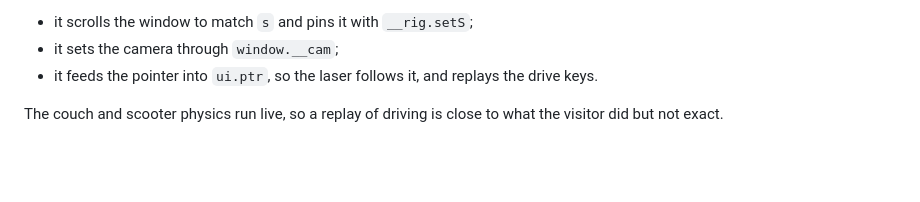
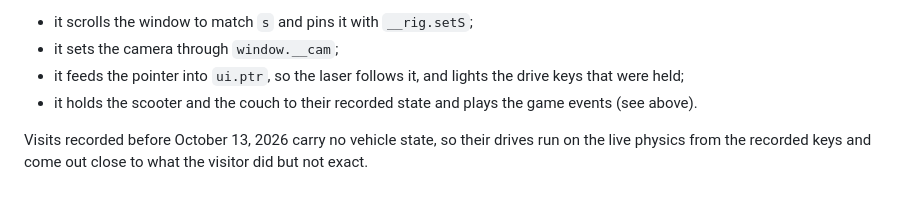
Before and after one commit to TOOPRICEYY/GabrielPrice.com, a Markdown page: flow/README.md, the part around the change. Rendered like a GitHub page; blank space fills up the shorter version.

Commit message:
Flow README: say replays hold the vehicles to recorded state
Co-Authored-By: Claude Opus 5.5 (1M context) <noreply@anthropic.com>
Claude-Session: https://claude.ai/code/session_01BT45ChxoS1xpU9euqQRSiZ

```diff
--- a/flow/README.md
+++ b/flow/README.md
@@ -75,6 +75,7 @@ The dashboard's Replay link opens `/admin/flow/replay?key=<day>/<sid>` (`worker/
 The player itself runs in the page at `/#replay=<day>/<sid>`, which also works on its own at the viewer's window size. It gets the merged visit from the frame host, or on its own from `/admin/api/flow/session` (Access login needed), and drives the page:
 - it scrolls the window to match `s` and pins it with `__rig.setS`;
 - it sets the camera through `window.__cam`;
-- it feeds the pointer into `ui.ptr`, so the laser follows it, and replays the drive keys.
+- it feeds the pointer into `ui.ptr`, so the laser follows it, and lights the drive keys that were held;
+- it holds the scooter and the couch to their recorded state and plays the game events (see above).
 
-The couch and scooter physics run live, so a replay of driving is close to what the visitor did but not exact.
+Visits recorded before October 13, 2026 carry no vehicle state, so their drives run on the live physics from the recorded keys and come out close to what the visitor did but not exact.
```
